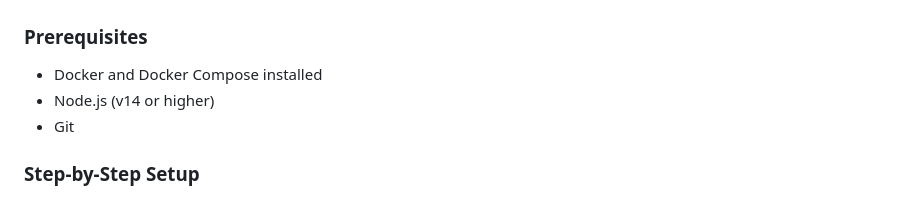
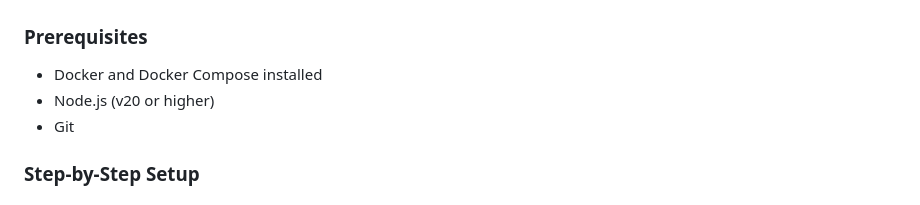
Before and after one commit to RuslanLizogub/hellenium-wdio-demo, a Markdown page: README.md, the part around the change. Drawn GitHub-style.

Commit message:
Update README.md to reflect the requirement change for Node.js from v14 to v20 or higher.

```diff
--- a/README.md
+++ b/README.md
@@ -6,7 +6,7 @@ A complete demonstration of Healenium self-healing automation with WebDriverIO,
 
 ### Prerequisites
 - Docker and Docker Compose installed
-- Node.js (v14 or higher)
+- Node.js (v20 or higher)
 - Git
 
 ### Step-by-Step Setup
```
